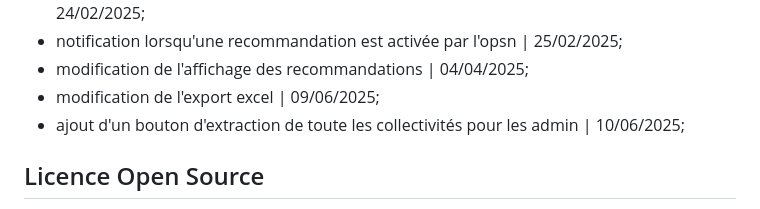
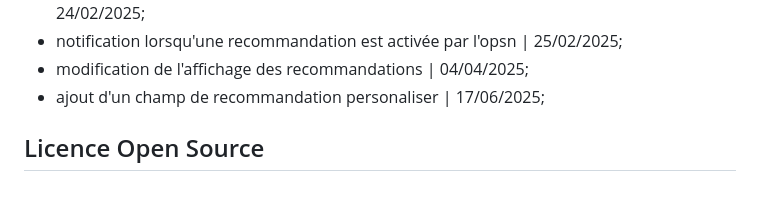
Before and after one commit to Asso-Declic/eco-clic, a Markdown page: README.md, the part around the change. Drawn GitHub-style.

Commit message:
reco perso

```diff
--- a/README.md
+++ b/README.md
@@ -194,9 +194,7 @@ Push du code concernant les modifications des fonctionnalités suivantes :
 - coté administration : Amélioration du système de recommandation personnalisé.| 24/02/2025;
 - notification lorsqu'une recommandation est activée par l'opsn | 25/02/2025;
 - modification de l'affichage des recommandations | 04/04/2025;
-- modification de l'export excel | 09/06/2025;
-- ajout d'un bouton d'extraction de toute les collectivités pour les admin | 10/06/2025;
-
+- ajout d'un champ de recommandation personaliser | 17/06/2025;
 
 ## Licence Open Source
 
```
